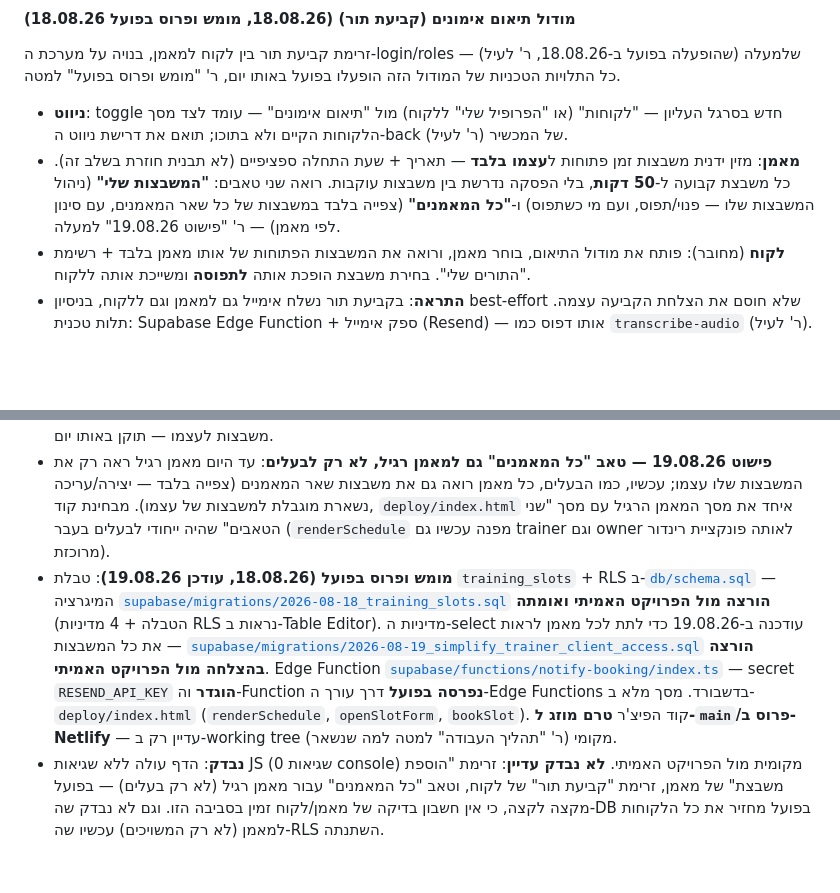
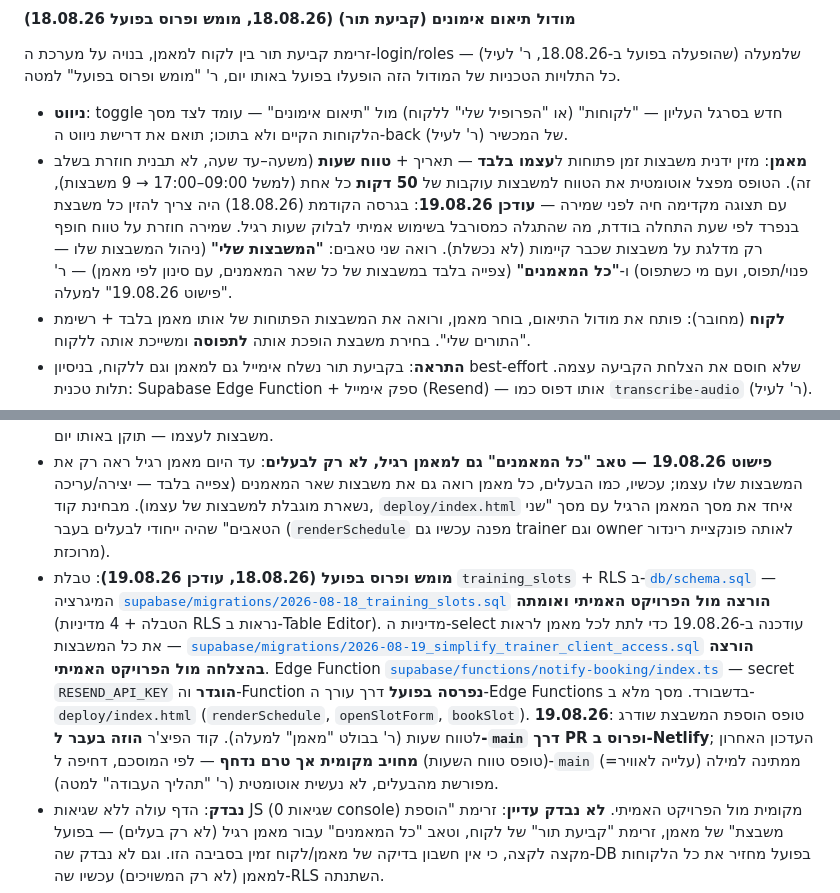
Before and after one commit to hiladar/gym-club, a Markdown page: PROJECT.md, 2 parts joined by grey strips. Rendered like a GitHub page; blank space fills up the shorter version.

Commit message:
Update docs for the time-range slot form
Also corrects a stale note in PROJECT.md that said the scheduling
feature hadn't been merged/deployed yet — it has (PR #1/#2, now
live). What's actually true right now: this commit and the
previous one (range-based slot form) are local-only, held per the
24.08.26 "push only on explicit request" convention.

🤖 Generated with [Claude Code](https://claude.com/claude-code)

```diff
--- a/PROJECT.md
+++ b/PROJECT.md
@@ -91,12 +91,12 @@
 זרימת קביעת תור בין לקוח למאמן, בנויה על מערכת ה-login/roles שלמעלה (שהופעלה בפועל ב-18.08.26, ר' לעיל) — כל התלויות הטכניות של המודול הזה הופעלו בפועל באותו יום, ר' "מומש ופרוס בפועל" למטה.
 
 - **ניווט**: toggle חדש בסרגל העליון — "לקוחות" (או "הפרופיל שלי" ללקוח) מול "תיאום אימונים" — עומד לצד מסך הלקוחות הקיים ולא בתוכו; תואם את דרישת ניווט ה-back של המכשיר (ר' לעיל).
-- **מאמן**: מזין ידנית משבצות זמן פתוחות ל**עצמו בלבד** — תאריך + שעת התחלה ספציפיים (לא תבנית חוזרת בשלב זה). כל משבצת קבועה ל-**50 דקות**, בלי הפסקה נדרשת בין משבצות עוקבות. רואה שני טאבים: **"המשבצות שלי"** (ניהול המשבצות שלו — פנוי/תפוס, ועם מי כשתפוס) ו-**"כל המאמנים"** (צפייה בלבד במשבצות של כל שאר המאמנים, עם סינון לפי מאמן) — ר' "פישוט 19.08.26" למעלה.
+- **מאמן**: מזין ידנית משבצות זמן פתוחות ל**עצמו בלבד** — תאריך + **טווח שעות** (משעה–עד שעה, לא תבנית חוזרת בשלב זה). הטופס מפצל אוטומטית את הטווח למשבצות עוקבות של **50 דקות** כל אחת (למשל 09:00–17:00 → 9 משבצות), עם תצוגה מקדימה חיה לפני שמירה — **עודכן 19.08.26**: בגרסה הקודמת (18.08.26) היה צריך להזין כל משבצת בנפרד לפי שעת התחלה בודדת, מה שהתגלה כמסורבל בשימוש אמיתי לבלוק שעות רגיל. שמירה חוזרת על טווח חופף רק מדלגת על משבצות שכבר קיימות (לא נכשלת). רואה שני טאבים: **"המשבצות שלי"** (ניהול המשבצות שלו — פנוי/תפוס, ועם מי כשתפוס) ו-**"כל המאמנים"** (צפייה בלבד במשבצות של כל שאר המאמנים, עם סינון לפי מאמן) — ר' "פישוט 19.08.26" למעלה.
 - **לקוח** (מחובר): פותח את מודול התיאום, בוחר מאמן, ורואה את המשבצות הפתוחות של אותו מאמן בלבד + רשימת "התורים שלי". בחירת משבצת הופכת אותה **לתפוסה** ומשייכת אותה ללקוח.
 - **התראה**: בקביעת תור נשלח אימייל גם למאמן וגם ללקוח, בניסיון best-effort שלא חוסם את הצלחת הקביעה עצמה. תלות טכנית: Supabase Edge Function + ספק אימייל (Resend) — אותו דפוס כמו `transcribe-audio` (ר' לעיל).
 - **בעלים** (מתוקן 18.08.26): הבעלים **הוא גם מאמן בפועל** (ר' "רקע" למעלה — אימונים אישיים מתקיימים גם על ידי הבעלים עצמו, לא רק מאמנים נוספים), אז מסך הבעלים כולל אותם שני טאבים כמו מאמן רגיל: **"המשבצות שלי"** — לניהול המשבצות הפתוחות של הבעלים עצמו כמאמן; **"כל המאמנים"** — התצוגה המרוכזת, עם סינון לפי מאמן. הגרסה הראשונה של המסך (18.08.26, בו-ביום) כללה רק את "כל המאמנים" וטעתה בהנחה שבעלים לא צריך גם ליצור משבצות לעצמו — תוקן באותו יום.
 - **פישוט 19.08.26 — טאב "כל המאמנים" גם למאמן רגיל, לא רק לבעלים**: עד היום מאמן רגיל ראה רק את המשבצות שלו עצמו; עכשיו, כמו הבעלים, כל מאמן רואה גם את משבצות שאר המאמנים (צפייה בלבד — יצירה/עריכה נשארת מוגבלת למשבצות של עצמו). מבחינת קוד, `deploy/index.html` איחד את מסך המאמן הרגיל עם מסך "שני הטאבים" שהיה ייחודי לבעלים בעבר (`renderSchedule` מפנה עכשיו גם trainer וגם owner לאותה פונקציית רינדור מרוכזת).
-- **מומש ופרוס בפועל (18.08.26, עודכן 19.08.26)**: טבלת `training_slots` + RLS ב-[`db/schema.sql`](db/schema.sql) — המיגרציה [`supabase/migrations/2026-08-18_training_slots.sql`](supabase/migrations/2026-08-18_training_slots.sql) **הורצה מול הפרויקט האמיתי ואומתה** (הטבלה + 4 מדיניות RLS נראות ב-Table Editor). מדיניות ה-select עודכנה ב-19.08.26 כדי לתת לכל מאמן לראות את כל המשבצות — [`supabase/migrations/2026-08-19_simplify_trainer_client_access.sql`](supabase/migrations/2026-08-19_simplify_trainer_client_access.sql) **הורצה בהצלחה מול הפרויקט האמיתי**. Edge Function [`supabase/functions/notify-booking/index.ts`](supabase/functions/notify-booking/index.ts) — secret `RESEND_API_KEY` **הוגדר** וה-Function **נפרסה בפועל** דרך עורך ה-Edge Functions בדשבורד. מסך מלא ב-`deploy/index.html` (`renderSchedule`, `openSlotForm`, `bookSlot`). קוד הפיצ'ר **טרם מוזג ל-`main`/פרוס ב-Netlify** — עדיין רק ב-working tree מקומי (ר' "תהליך העבודה" למטה למה שנשאר).
+- **מומש ופרוס בפועל (18.08.26, עודכן 19.08.26)**: טבלת `training_slots` + RLS ב-[`db/schema.sql`](db/schema.sql) — המיגרציה [`supabase/migrations/2026-08-18_training_slots.sql`](supabase/migrations/2026-08-18_training_slots.sql) **הורצה מול הפרויקט האמיתי ואומתה** (הטבלה + 4 מדיניות RLS נראות ב-Table Editor). מדיניות ה-select עודכנה ב-19.08.26 כדי לתת לכל מאמן לראות את כל המשבצות — [`supabase/migrations/2026-08-19_simplify_trainer_client_access.sql`](supabase/migrations/2026-08-19_simplify_trainer_client_access.sql) **הורצה בהצלחה מול הפרויקט האמיתי**. Edge Function [`supabase/functions/notify-booking/index.ts`](supabase/functions/notify-booking/index.ts) — secret `RESEND_API_KEY` **הוגדר** וה-Function **נפרסה בפועל** דרך עורך ה-Edge Functions בדשבורד. מסך מלא ב-`deploy/index.html` (`renderSchedule`, `openSlotForm`, `bookSlot`). **19.08.26**: טופס הוספת המשבצת שודרג לטווח שעות (ר' בבולט "מאמן" למעלה). קוד הפיצ'ר **הוזה בעבר ל-`main` דרך PR ופרוס ב-Netlify**; העדכון האחרון (טופס טווח השעות) **מחויב מקומית אך טרם נדחף** — לפי המוסכם, דחיפה ל-`main` (=עלייה לאוויר) ממתינה למילה מפורשת מהבעלים, לא נעשית אוטומטית (ר' "תהליך העבודה" למטה).
 - **נבדק**: הדף עולה ללא שגיאות JS (0 שגיאות console) מקומית מול הפרויקט האמיתי. **לא נבדק עדיין**: זרימת "הוספת משבצת" של מאמן, זרימת "קביעת תור" של לקוח, וטאב "כל המאמנים" עבור מאמן רגיל (לא רק בעלים) — בפועל מקצה לקצה, כי אין חשבון בדיקה של מאמן/לקוח זמין בסביבה הזו. וגם לא נבדק שה-DB בפועל מחזיר את כל הלקוחות למאמן (לא רק המשויכים) עכשיו שה-RLS השתנתה.
 - **בקלוג** (ר' [OPEN_QUESTIONS.md](OPEN_QUESTIONS.md) לפירוט): תבניות זמינות חוזרות + סנכרון יומן חיצוני, ביטול/שינוי תור (לקוח או מאמן), הגבלת חלון קביעה, אימון משותף לשני מתאמנים, WhatsApp/הזמנת יומן.
 
```
Also changed, not shown: OPEN_QUESTIONS.md (+1 -1 lines).
